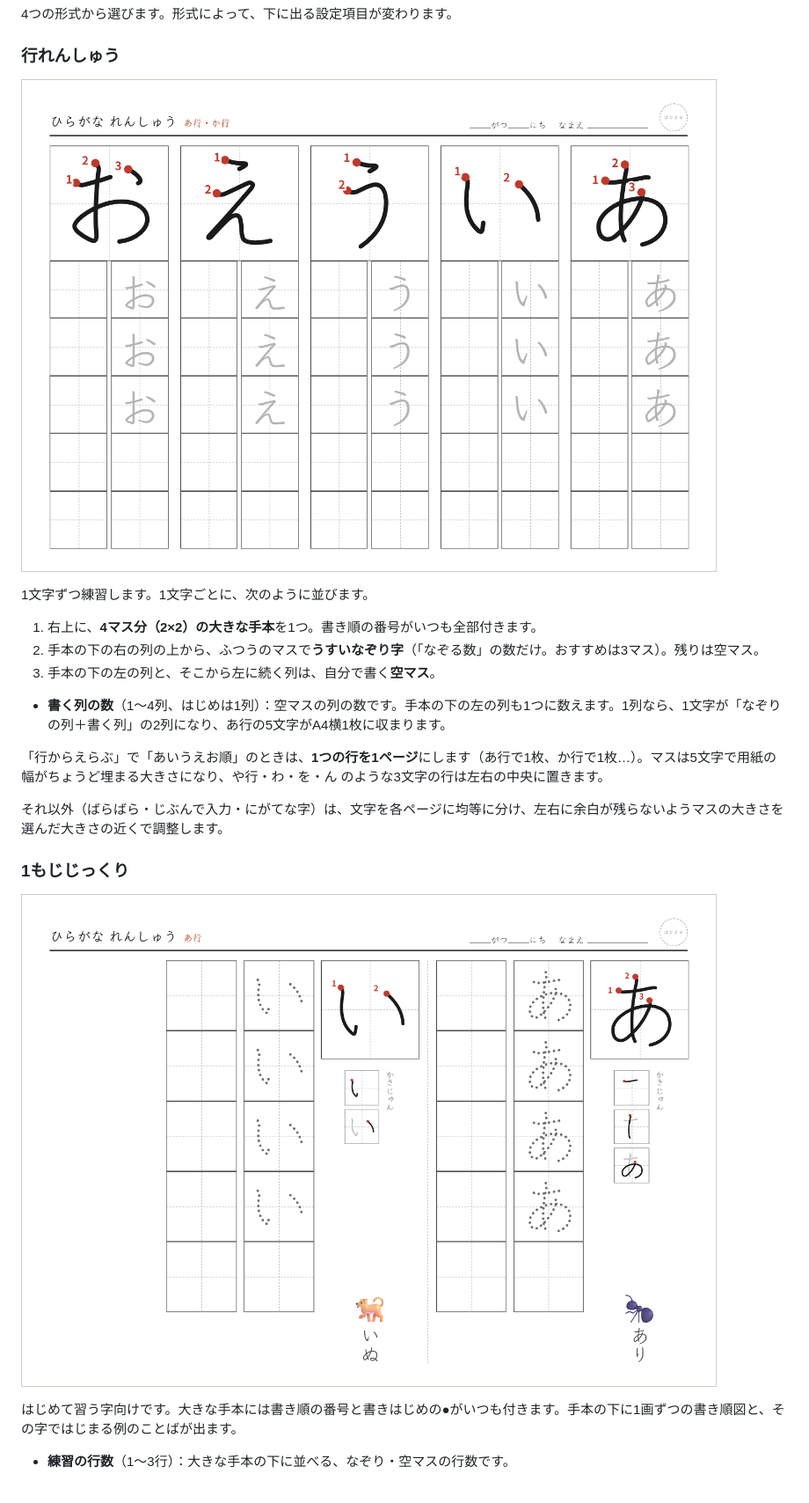
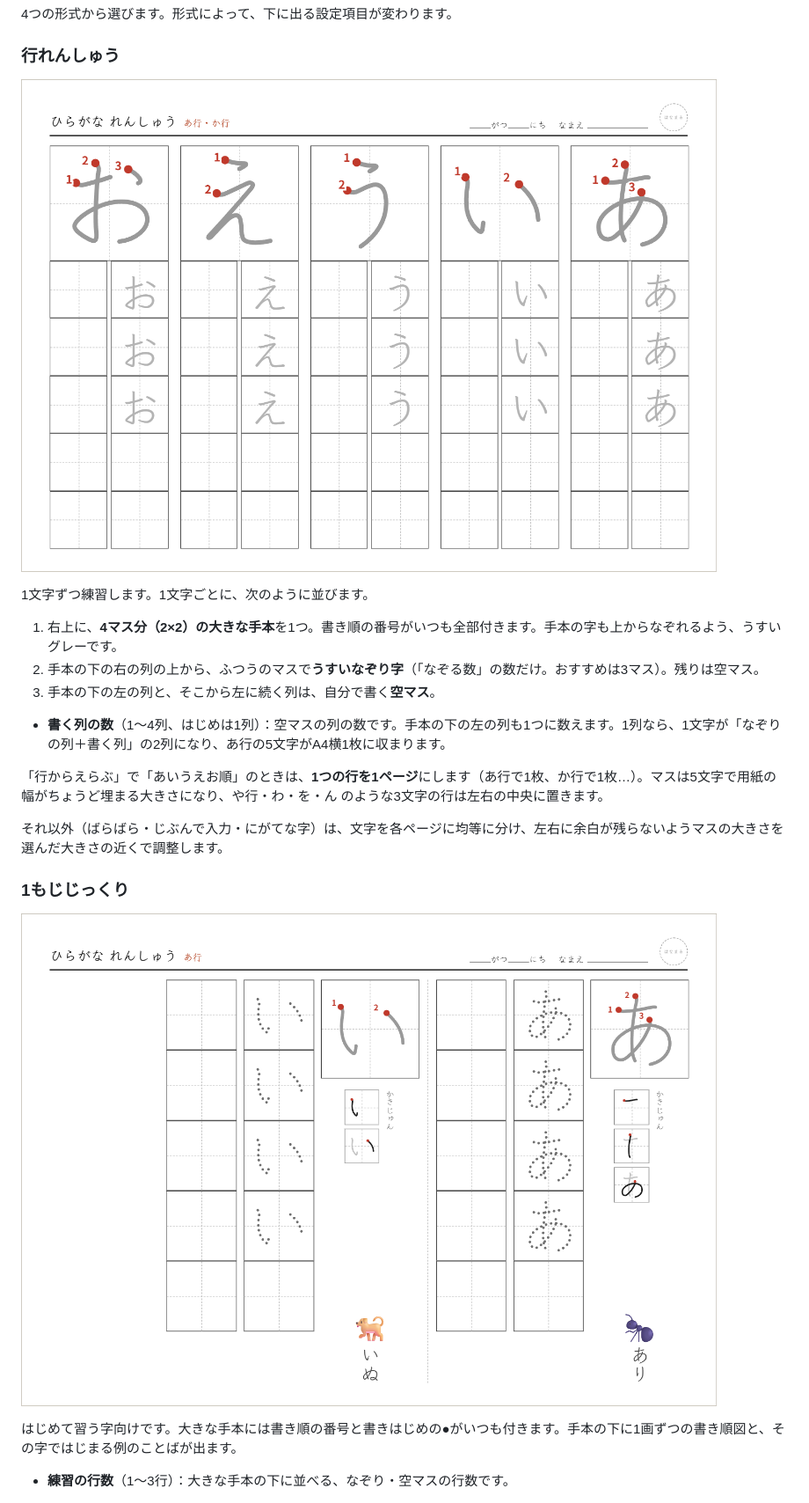
Before and after one commit to Satoshi-Hiramatsu/Hiragana-Homework, a Markdown page: docs/USAGE.md, the part around one of its changes. Shown at 88% size. Drawn GitHub-style; pictures changed too: docs/screenshots/sheet-line.png, docs/screenshots/sheet-single.png.

```diff
--- a/docs/USAGE.md
+++ b/docs/USAGE.md
@@ -55,7 +55,7 @@
 
 1文字ずつ練習します。1文字ごとに、次のように並びます。
 
-1. 右上に、**4マス分（2×2）の大きな手本**を1つ。書き順の番号がいつも全部付きます。
+1. 右上に、**4マス分（2×2）の大きな手本**を1つ。書き順の番号がいつも全部付きます。手本の字も上からなぞれるよう、うすいグレーです。
 2. 手本の下の右の列の上から、ふつうのマスで**うすいなぞり字**（「なぞる数」の数だけ。おすすめは3マス）。残りは空マス。
 3. 手本の下の左の列と、そこから左に続く列は、自分で書く**空マス**。
 
```
Also changed, not shown: other parts of docs/USAGE.md (+1 -1 lines), docs/screenshots/main-screen.png, docs/screenshots/phone-preview.png, docs/screenshots/sheet-tate.png, docs/screenshots/weak-mark.png, 4 other files.
